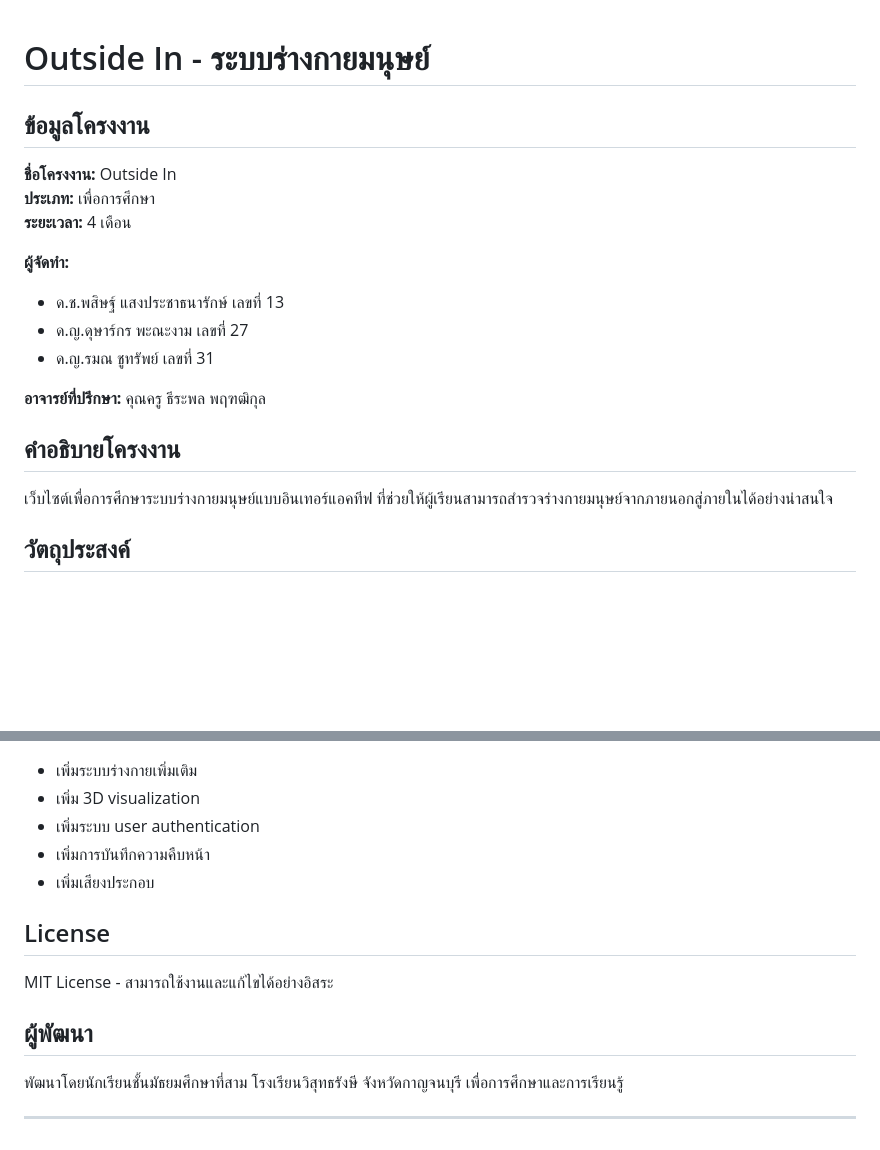
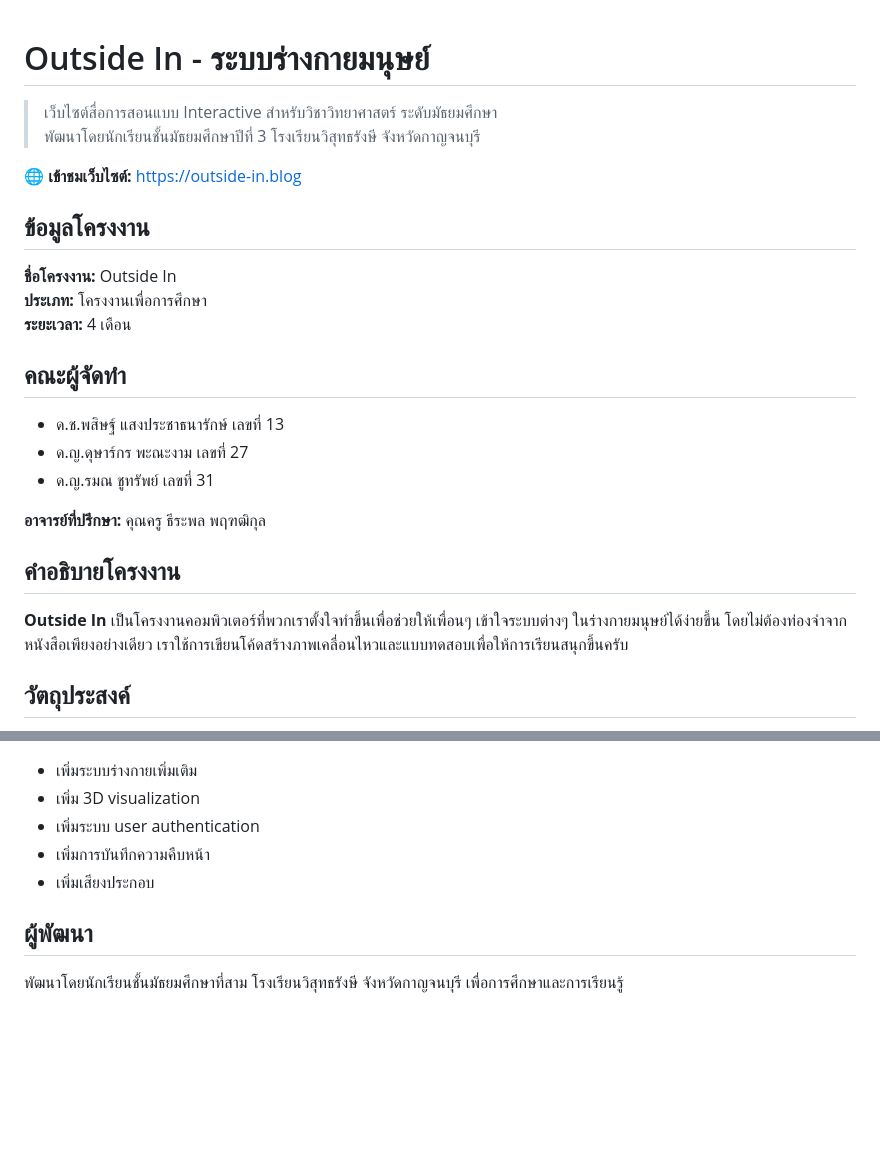
Before and after one commit to pxsit/pxsit.github.io, a Markdown page: README.md, 2 parts joined by grey strips. Rendered like a GitHub page; blank space fills up the shorter version.

```diff
--- a/README.md
+++ b/README.md
@@ -1,12 +1,17 @@
 # Outside In - ระบบร่างกายมนุษย์
+
+> เว็บไซต์สื่อการสอนแบบ Interactive สำหรับวิชาวิทยาศาสตร์ ระดับมัธยมศึกษา
+> พัฒนาโดยนักเรียนชั้นมัธยมศึกษาปีที่ 3 โรงเรียนวิสุทธรังษี จังหวัดกาญจนบุรี
+
+🌐 **เข้าชมเว็บไซต์:** [https://outside-in.blog](https://outside-in.blog)
 
 ## ข้อมูลโครงงาน
 
 **ชื่อโครงงาน:** Outside In
-**ประเภท:** เพื่อการศึกษา
+**ประเภท:** โครงงานเพื่อการศึกษา
 **ระยะเวลา:** 4 เดือน
 
-**ผู้จัดทำ:**
+## คณะผู้จัดทำ
 
 - ด.ช.พสิษฐ์ แสงประชาธนารักษ์ เลขที่ 13
 - ด.ญ.ดุษาร์กร พะณะงาม เลขที่ 27
@@ -16,7 +21,7 @@
 
 ## คำอธิบายโครงงาน
 
-เว็บไซต์เพื่อการศึกษาระบบร่างกายมนุษย์แบบอินเทอร์แอคทีฟ ที่ช่วยให้ผู้เรียนสามารถสำรวจร่างกายมนุษย์จากภายนอกสู่ภายในได้อย่างน่าสนใจ
+**Outside In** เป็นโครงงานคอมพิวเตอร์ที่พวกเราตั้งใจทำขึ้นเพื่อช่วยให้เพื่อนๆ เข้าใจระบบต่างๆ ในร่างกายมนุษย์ได้ง่ายขึ้น โดยไม่ต้องท่องจำจากหนังสือเพียงอย่างเดียว เราใช้การเขียนโค้ดสร้างภาพเคลื่อนไหวและแบบทดสอบเพื่อให้การเรียนสนุกขึ้นครับ
 
 ## วัตถุประสงค์
 
@@ -102,12 +79,6 @@ npx live-server .
 - เพิ่มการบันทึกความคืบหน้า
 - เพิ่มเสียงประกอบ
 
-## License
-
-MIT License - สามารถใช้งานและแก้ไขได้อย่างอิสระ
-
 ## ผู้พัฒนา
 
 พัฒนาโดยนักเรียนชั้นมัธยมศึกษาที่สาม โรงเรียนวิสุทธรังษี จังหวัดกาญจนบุรี เพื่อการศึกษาและการเรียนรู้
-
----
```
Also changed, not shown: other parts of README.md (+14 -42 lines).
